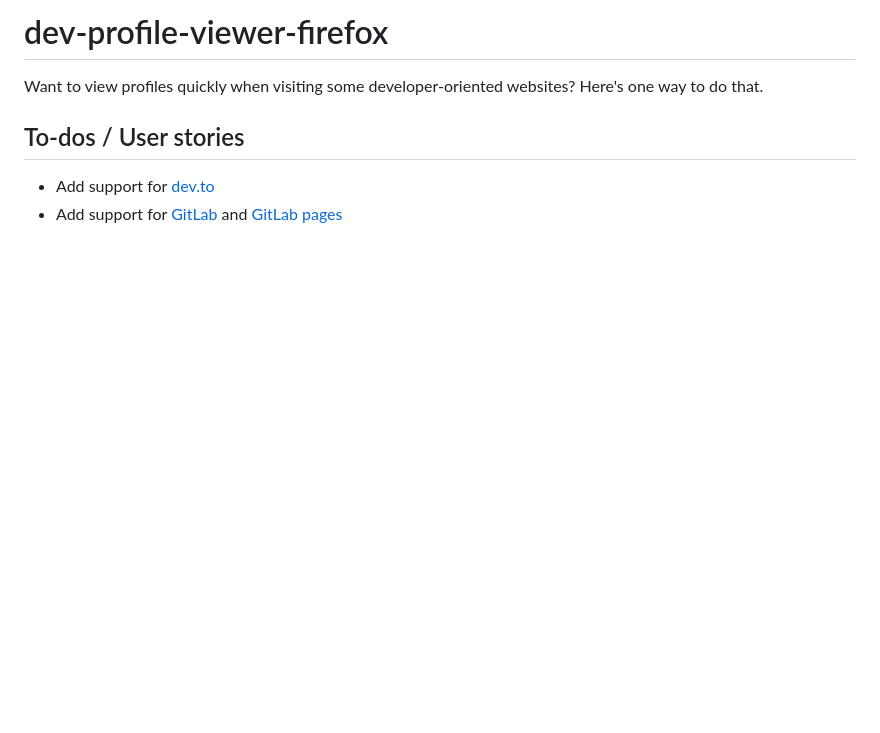
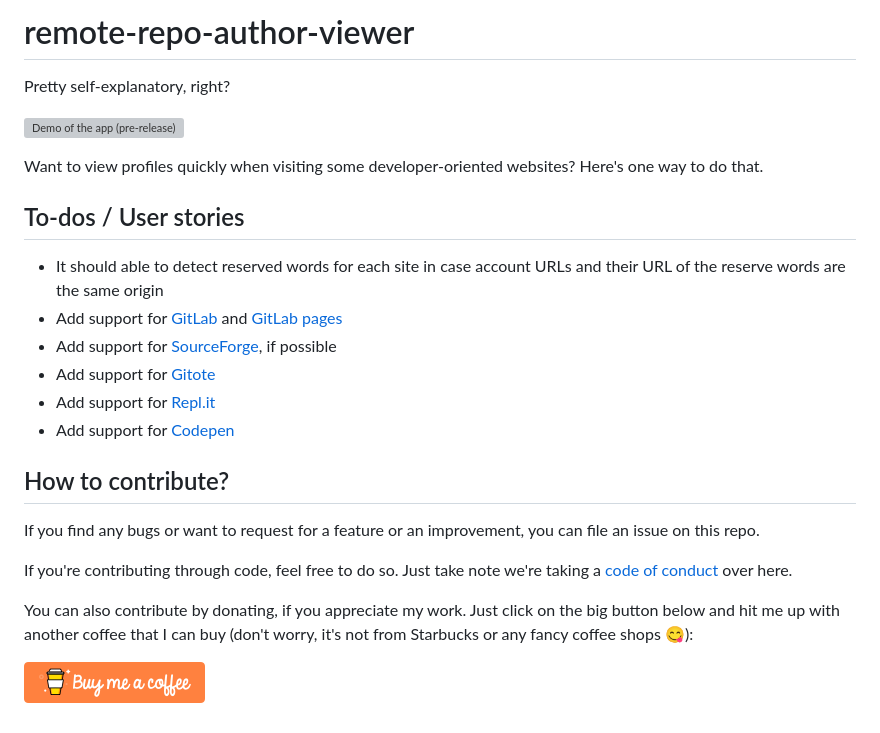
Before and after one commit to foo-dogsquared/remote-repo-author-viewer, a Markdown page: README.md, the part around the change. Drawn GitHub-style; pictures changed too: docs/assets/button-orange.png (added); blank space fills up the shorter version; grey boxes are pictures that could not be loaded.

```diff
--- a/README.md
+++ b/README.md
@@ -1,6 +1,23 @@
-# dev-profile-viewer-firefox
+# remote-repo-author-viewer
+Pretty self-explanatory, right?
+
+![Demo of the app (pre-release)](./docs/assets/demo.gif)
+
 Want to view profiles quickly when visiting some developer-oriented websites? Here's one way to do that.
 
 ## To-dos / User stories
-- Add support for [dev.to](https://dev.to)
+- It should able to detect reserved words for each site in case account URLs and their URL of the reserve words are the same origin
 - Add support for [GitLab](https://gitlab.com) and [GitLab pages](https://about.gitlab.com/product/pages/)
+- Add support for [SourceForge](http://sourceforge.net/), if possible
+- Add support for [Gitote](https://gitote.in)
+- Add support for [Repl.it](https://repl.it)
+- Add support for [Codepen](https://codepen.io)
+
+## How to contribute?
+If you find any bugs or want to request for a feature or an improvement, you can file an issue on this repo.
+
+If you're contributing through code, feel free to do so. Just take note we're taking a [code of conduct](./code-of-conduct.md) over here.
+
+You can also contribute by donating, if you appreciate my work. Just click on the big button below and hit me up with another coffee that I can buy (don't worry, it's not from Starbucks or any fancy coffee shops 😋):
+
+[![Buy Me A Coffee link](./docs/assets/button-orange.png)](buymeacoff.ee/foodogsquared)
```
Also changed, not shown: code-of-conduct.md (added, +76 -0 lines), 1 other file.
